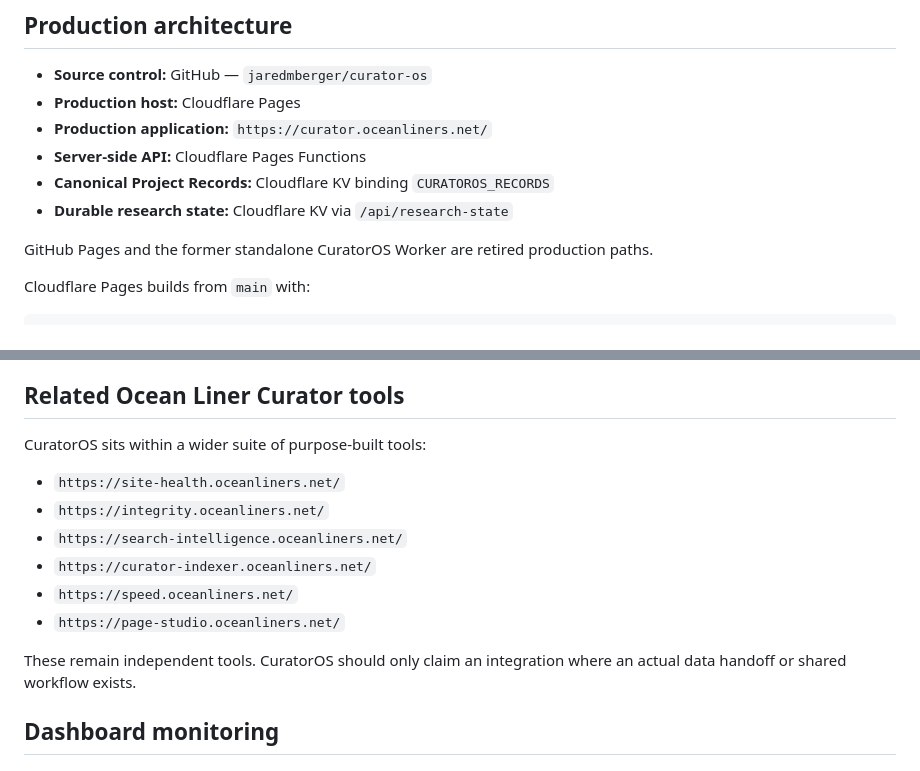
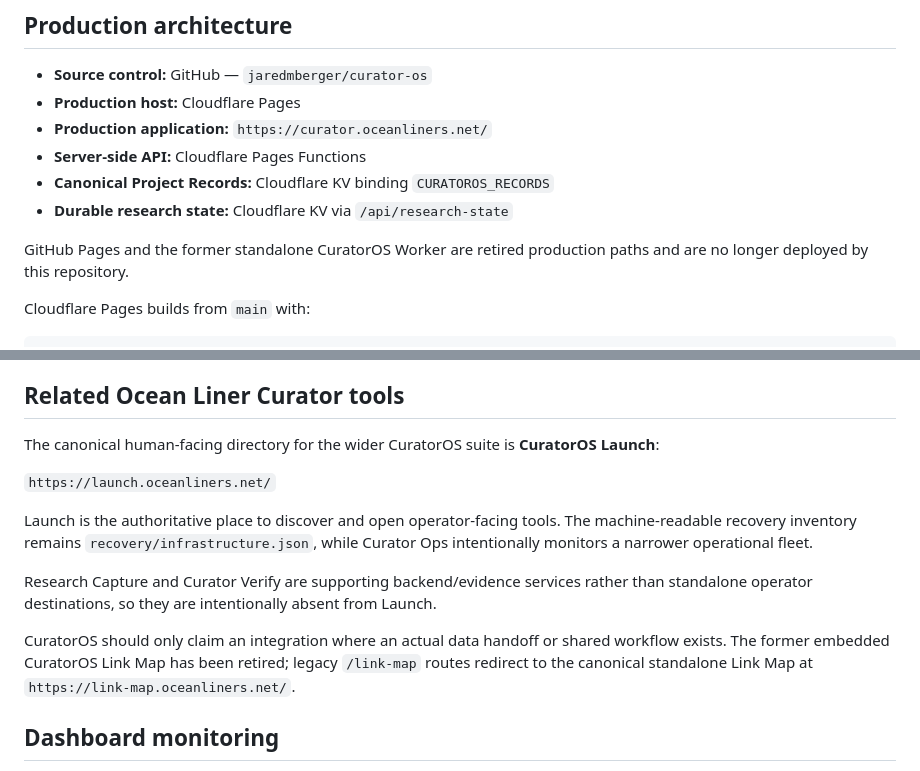
Before and after one commit to jaredmberger/curator-os, a Markdown page: README.md, 2 parts joined by grey strips. Rendered like a GitHub page.

Commit message:
Document canonical CuratorOS service inventory

```diff
--- a/README.md
+++ b/README.md
@@ -15,7 +15,7 @@ Its purpose is to transform accumulated research into connected, interrogable, e
 - **Canonical Project Records:** Cloudflare KV binding `CURATOROS_RECORDS`
 - **Durable research state:** Cloudflare KV via `/api/research-state`
 
-GitHub Pages and the former standalone CuratorOS Worker are retired production paths.
+GitHub Pages and the former standalone CuratorOS Worker are retired production paths and are no longer deployed by this repository.
 
 Cloudflare Pages builds from `main` with:
 
@@ -95,16 +95,15 @@ A canonical Ship Record keeps three concepts separate:
 
 ## Related Ocean Liner Curator tools
 
-CuratorOS sits within a wider suite of purpose-built tools:
+The canonical human-facing directory for the wider CuratorOS suite is **CuratorOS Launch**:
 
-- `https://site-health.oceanliners.net/`
-- `https://integrity.oceanliners.net/`
-- `https://search-intelligence.oceanliners.net/`
-- `https://curator-indexer.oceanliners.net/`
-- `https://speed.oceanliners.net/`
-- `https://page-studio.oceanliners.net/`
+`https://launch.oceanliners.net/`
 
-These remain independent tools. CuratorOS should only claim an integration where an actual data handoff or shared workflow exists.
+Launch is the authoritative place to discover and open operator-facing tools. The machine-readable recovery inventory remains `recovery/infrastructure.json`, while Curator Ops intentionally monitors a narrower operational fleet.
+
+Research Capture and Curator Verify are supporting backend/evidence services rather than standalone operator destinations, so they are intentionally absent from Launch.
+
+CuratorOS should only claim an integration where an actual data handoff or shared workflow exists. The former embedded CuratorOS Link Map has been retired; legacy `/link-map` routes redirect to the canonical standalone Link Map at `https://link-map.oceanliners.net/`.
 
 ## Dashboard monitoring
 
```
